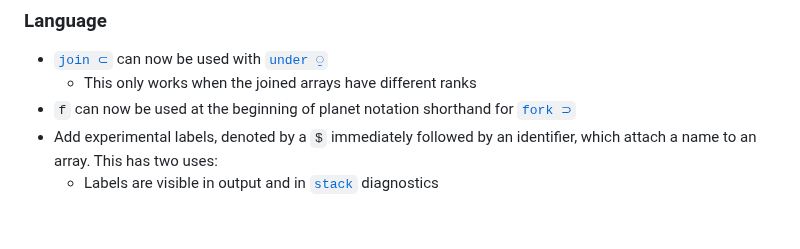
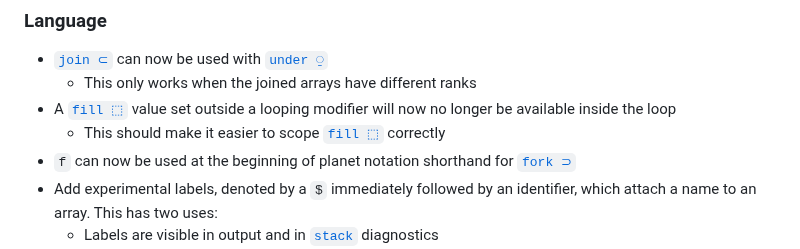
Before and after one commit to uiua-lang/uiua, a Markdown page: changelog.md, the part around the change. Drawn GitHub-style; blank space fills up the shorter version.

Commit message:
add improved fill behavior to changelog

```diff
--- a/changelog.md
+++ b/changelog.md
@@ -7,6 +7,8 @@ This version is not yet released. If you are reading this on the website, then t
 ### Language
 - [`join ⊂`](https://uiua.org/docs/join) can now be used with [`under ⍜`](https://uiua.org/docs/under)
   - This only works when the joined arrays have different ranks
+- A [`fill ⬚`](https://uiua.org/docs/fill) value set outside a looping modifier will now no longer be available inside the loop
+  - This should make it easier to scope [`fill ⬚`](https://uiua.org/docs/fill) correctly
 - `f` can now be used at the beginning of planet notation shorthand for [`fork ⊃`](https://uiua.org/docs/fork)
 - Add experimental labels, denoted by a `$` immediately followed by an identifier, which attach a name to an array. This has two uses:
   - Labels are visible in output and in [`stack`](https://uiua.org/docs/stack) diagnostics
```
